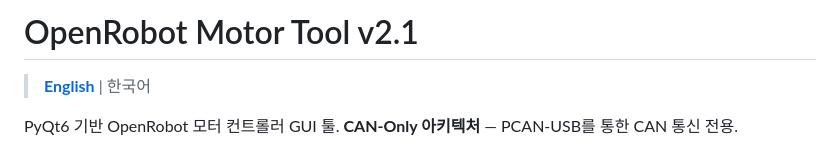
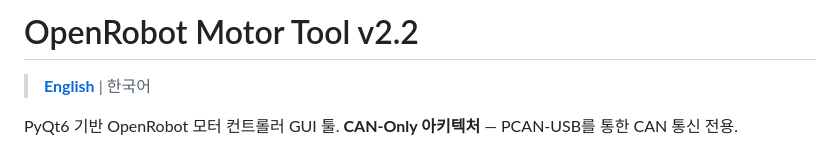
Before and after one commit to dongilc/openrobot-motor-tool, a Markdown page: README_ko.md, the part around the change. Rendered like a GitHub page.

```diff
--- a/README_ko.md
+++ b/README_ko.md
@@ -1,4 +1,4 @@
-# OpenRobot Motor Tool v2.1
+# OpenRobot Motor Tool v2.2
 
 > **[English](README.md)** | 한국어
 
```
Also changed, not shown: README.md (+1 -1 lines).
